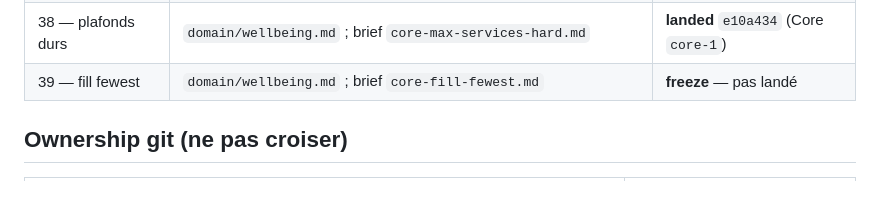
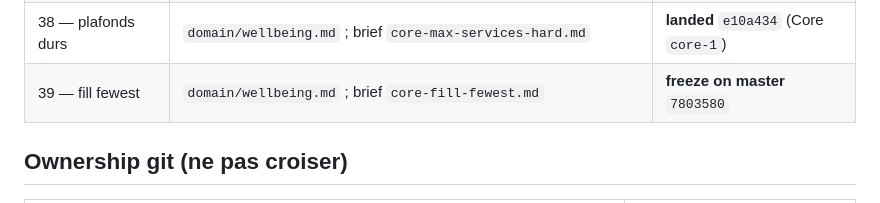
Before and after one commit to 1mBC/doux-planning, a Markdown page: contracts/README.md, the part around the change. Drawn GitHub-style.

Commit message:
docs(contracts): pointeur freeze fill fewest 7803580
Co-authored-by: mBC <1mBC@users.noreply.github.com>

```diff
--- a/contracts/README.md
+++ b/contracts/README.md
@@ -49,7 +49,7 @@ Ce dossier fige les **shapes HTTP** (routes, clés JSON, invariants). En cas de
 | 36 — banc versions | `domain/bench.md` ; briefs `core-bench-versions.md`, `infra-bench-versions.md`, `ui-bench-versions.md` | **landed** `fc1f8cb` (UI v0.33.0) |
 | 37 — banc tableau versions | `domain/bench.md` ; brief `ui-bench-table-versions.md` | **landed** `84e0a9b` (UI v0.34.0) |
 | 38 — plafonds durs | `domain/wellbeing.md` ; brief `core-max-services-hard.md` | **landed** `e10a434` (Core `core-1`) |
-| 39 — fill fewest | `domain/wellbeing.md` ; brief `core-fill-fewest.md` | **freeze** — pas landé |
+| 39 — fill fewest | `domain/wellbeing.md` ; brief `core-fill-fewest.md` | **freeze on master** `7803580` |
 
 ## Ownership git (ne pas croiser)
 
```
